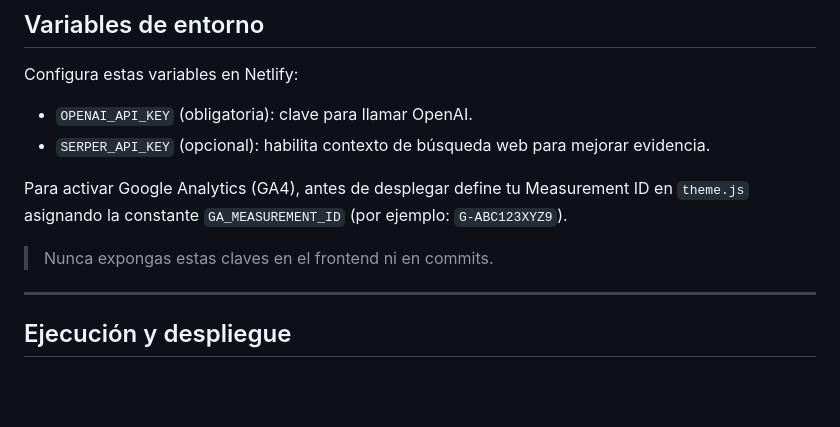
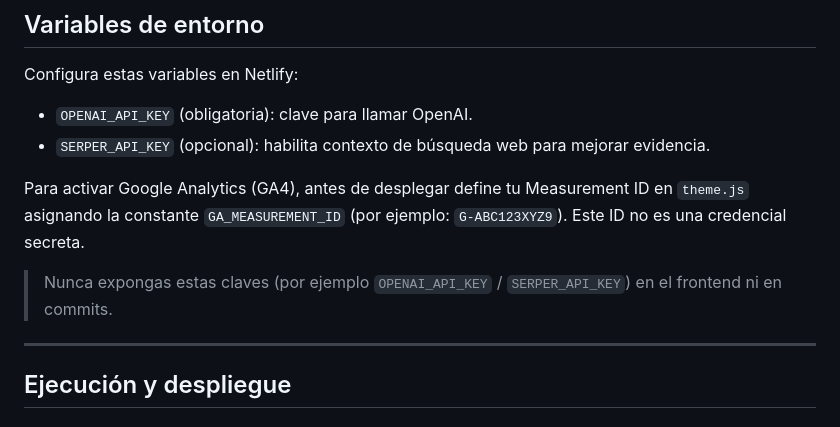
Before and after one commit to jeremyagnz/chequealoAI, a Markdown page: README.md, the part around the change. GitHub-like rendering; blank space fills up the shorter version.

Commit message:
Potential fix for pull request finding
Co-authored-by: Copilot Autofix powered by AI <175728472+Copilot@users.noreply.github.com>

```diff
--- a/README.md
+++ b/README.md
@@ -106,9 +106,9 @@ Configura estas variables en Netlify:
 - `OPENAI_API_KEY` (obligatoria): clave para llamar OpenAI.
 - `SERPER_API_KEY` (opcional): habilita contexto de búsqueda web para mejorar evidencia.
 
-Para activar Google Analytics (GA4), antes de desplegar define tu Measurement ID en `theme.js` asignando la constante `GA_MEASUREMENT_ID` (por ejemplo: `G-ABC123XYZ9`).
+Para activar Google Analytics (GA4), antes de desplegar define tu Measurement ID en `theme.js` asignando la constante `GA_MEASUREMENT_ID` (por ejemplo: `G-ABC123XYZ9`). Este ID no es una credencial secreta.
 
-> Nunca expongas estas claves en el frontend ni en commits.
+> Nunca expongas estas claves (por ejemplo `OPENAI_API_KEY` / `SERPER_API_KEY`) en el frontend ni en commits.
 
 ---
 
```
